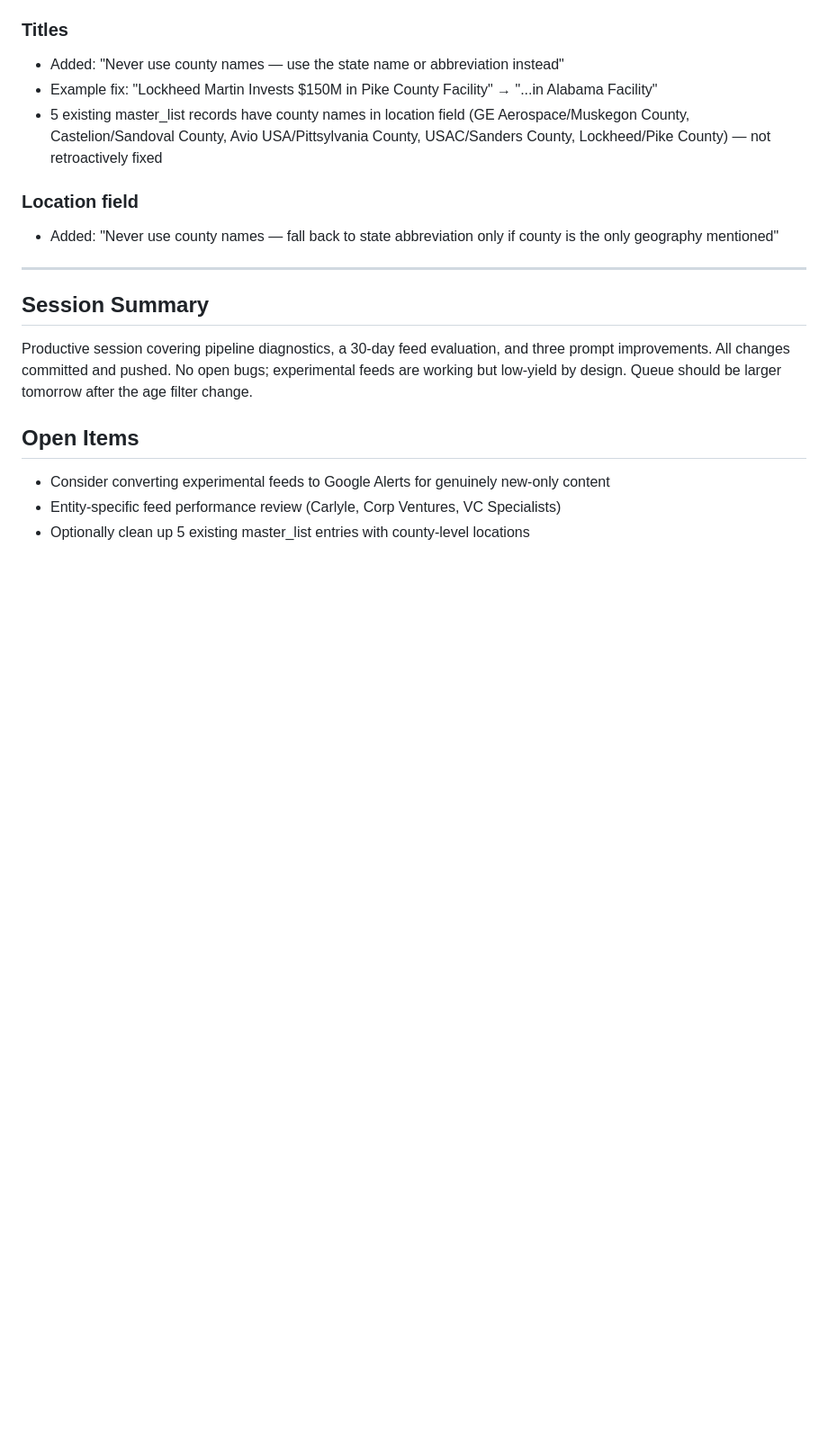
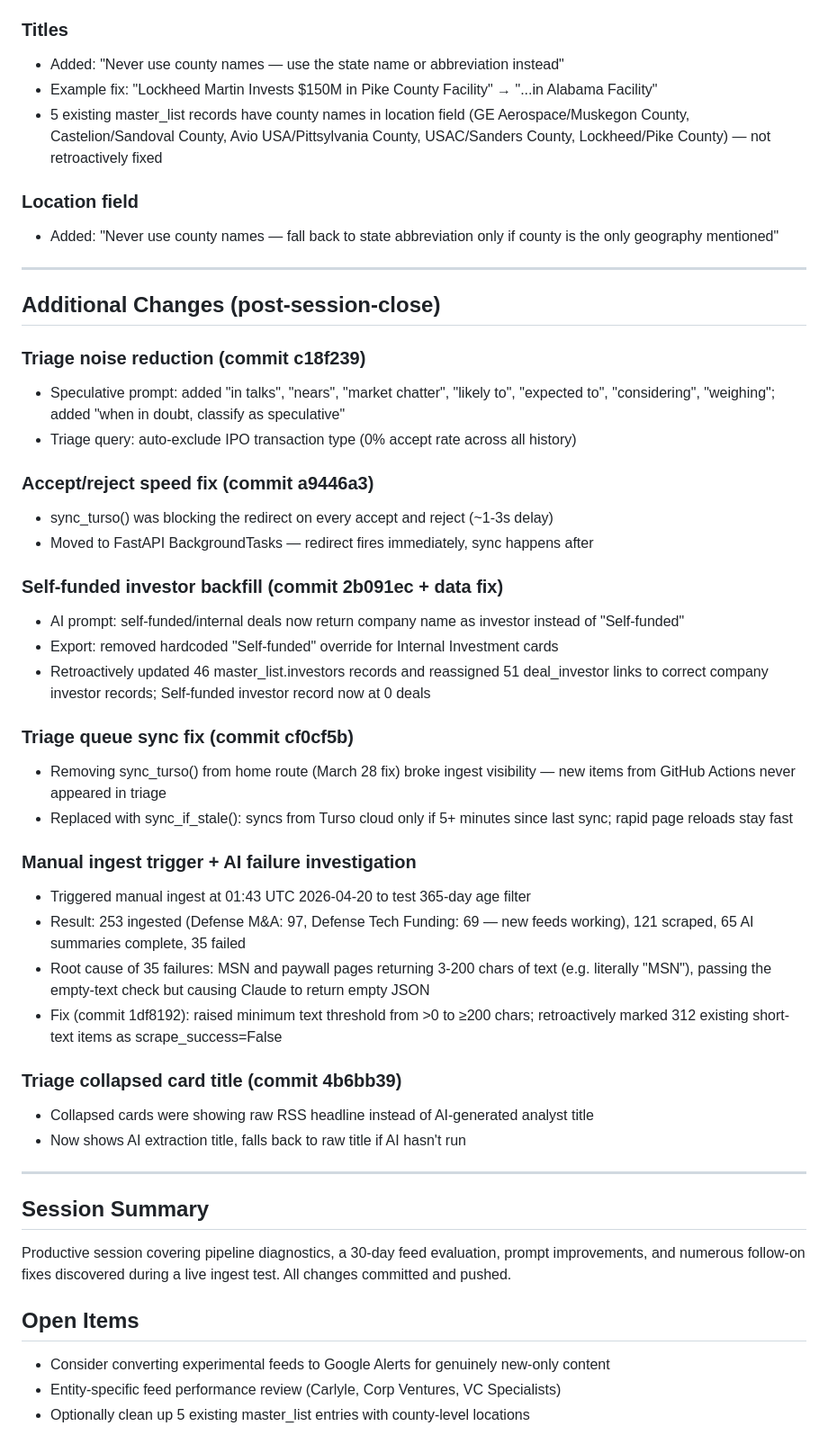
Before and after one commit to samuelmoyer91-sketch/definvestdashboard, a Markdown page: _Session_Logs/2026-04-19_triage-perf-review.md, the part around the change. Shown at 90% size. Drawn GitHub-style; blank space fills up the shorter version.

Commit message:
Update session log with post-close fixes and ingest test findings
Co-Authored-By: Claude Sonnet 4.6 <noreply@anthropic.com>

```diff
--- a/_Session_Logs/2026-04-19_triage-perf-review.md
+++ b/_Session_Logs/2026-04-19_triage-perf-review.md
@@ -87,8 +87,39 @@
 
 ---
 
+## Additional Changes (post-session-close)
+
+### Triage noise reduction (commit c18f239)
+- Speculative prompt: added "in talks", "nears", "market chatter", "likely to", "expected to", "considering", "weighing"; added "when in doubt, classify as speculative"
+- Triage query: auto-exclude IPO transaction type (0% accept rate across all history)
+
+### Accept/reject speed fix (commit a9446a3)
+- sync_turso() was blocking the redirect on every accept and reject (~1-3s delay)
+- Moved to FastAPI BackgroundTasks — redirect fires immediately, sync happens after
+
+### Self-funded investor backfill (commit 2b091ec + data fix)
+- AI prompt: self-funded/internal deals now return company name as investor instead of "Self-funded"
+- Export: removed hardcoded "Self-funded" override for Internal Investment cards
+- Retroactively updated 46 master_list.investors records and reassigned 51 deal_investor links to correct company investor records; Self-funded investor record now at 0 deals
+
+### Triage queue sync fix (commit cf0cf5b)
+- Removing sync_turso() from home route (March 28 fix) broke ingest visibility — new items from GitHub Actions never appeared in triage
+- Replaced with sync_if_stale(): syncs from Turso cloud only if 5+ minutes since last sync; rapid page reloads stay fast
+
+### Manual ingest trigger + AI failure investigation
+- Triggered manual ingest at 01:43 UTC 2026-04-20 to test 365-day age filter
+- Result: 253 ingested (Defense M&A: 97, Defense Tech Funding: 69 — new feeds working), 121 scraped, 65 AI summaries complete, 35 failed
+- Root cause of 35 failures: MSN and paywall pages returning 3-200 chars of text (e.g. literally "MSN"), passing the empty-text check but causing Claude to return empty JSON
+- Fix (commit 1df8192): raised minimum text threshold from >0 to ≥200 chars; retroactively marked 312 existing short-text items as scrape_success=False
+
+### Triage collapsed card title (commit 4b6bb39)
+- Collapsed cards were showing raw RSS headline instead of AI-generated analyst title
+- Now shows AI extraction title, falls back to raw title if AI hasn't run
+
+---
+
 ## Session Summary
-Productive session covering pipeline diagnostics, a 30-day feed evaluation, and three prompt improvements. All changes committed and pushed. No open bugs; experimental feeds are working but low-yield by design. Queue should be larger tomorrow after the age filter change.
+Productive session covering pipeline diagnostics, a 30-day feed evaluation, prompt improvements, and numerous follow-on fixes discovered during a live ingest test. All changes committed and pushed.
 
 ## Open Items
 - Consider converting experimental feeds to Google Alerts for genuinely new-only content
```
